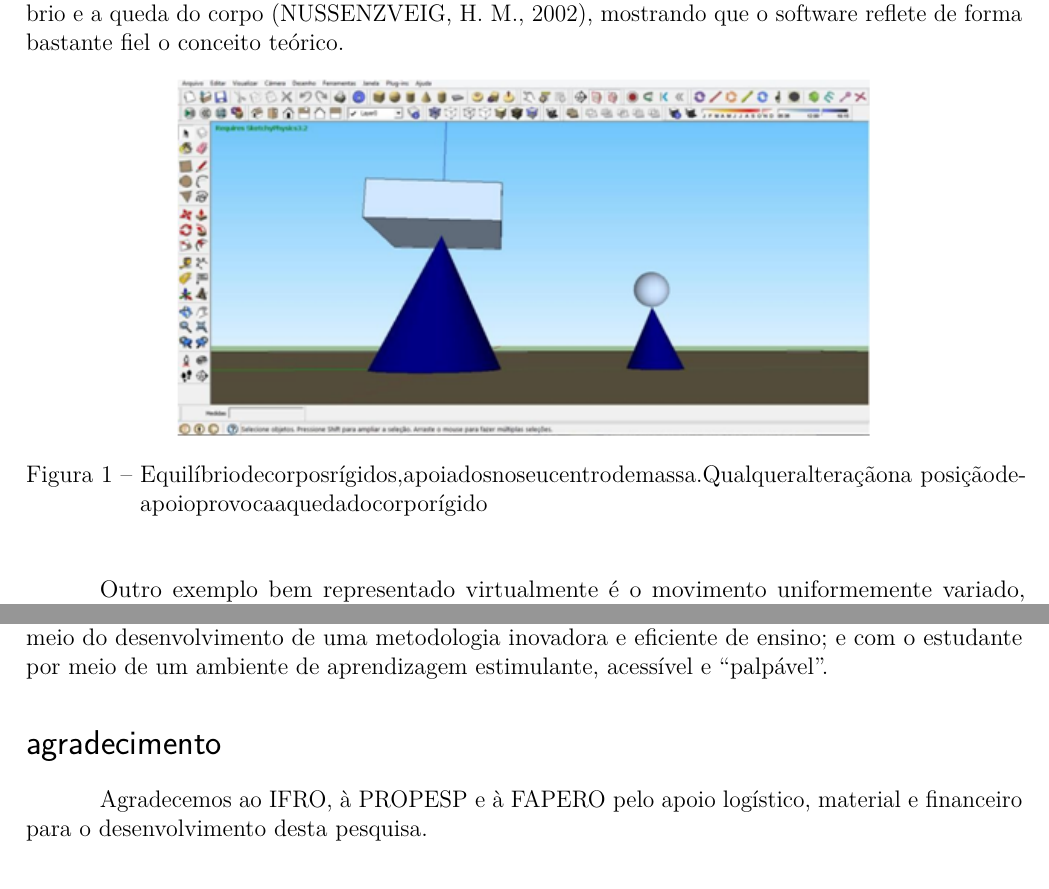
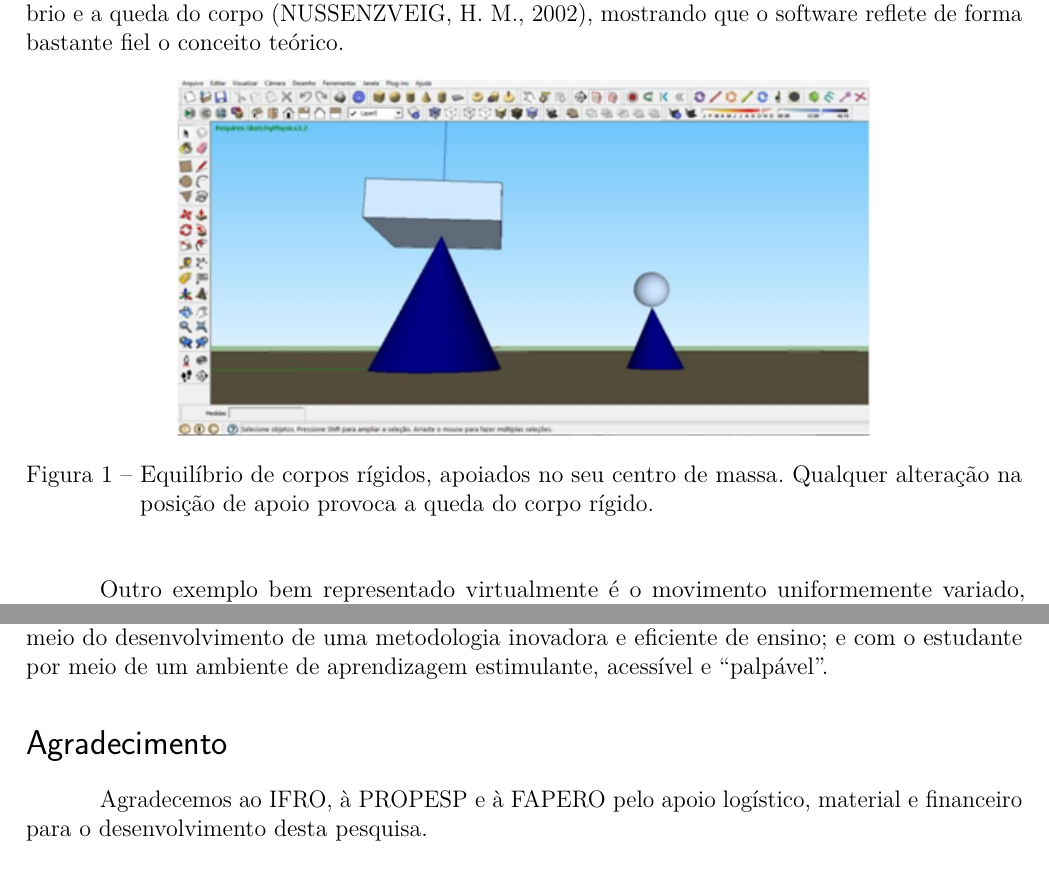
Before and after one commit to ifroariquemes/iv-conpex, a LaTeX thesis (artigos/pip/pip-pg70.tex): two parts of pages 2 and 4 of 4, joined at a grey line, cut so that both start at the same text. Compiled offline with pdfLaTeX.

Commit message:
artigos pip 70 75 revisados

```diff
--- a/artigos/pip/pip-pg70.tex
+++ b/artigos/pip/pip-pg70.tex
@@ -56,7 +56,7 @@ Assim, começamos exemplificando o equilíbrio de diferentes corpos rígidos (Fi
 \begin{figure}[h]
 	\centering
 	\includegraphics[width=0.7\linewidth]{pip-pg70-01}
-	\caption{Equilíbriodecorposrígidos,apoiadosnoseucentrodemassa.Qualqueralteraçãona posiçãodeapoioprovocaaquedadocorporígido}
+	\caption{Equilíbrio de corpos rígidos, apoiados no seu centro de massa. Qualquer alteração na posição de apoio provoca a queda do corpo rígido.}
 	\label{fig:pip-pg70-01}
 \end{figure}
 
@@ -90,9 +90,11 @@ Foram realizadas também outras simulações que se mostraram bem representadas
 	Podemos concluir por meio destes exemplos que o software \textit{SketchUp}, juntamente com o \textit{  plug-in SketchPhysics}, são capazes de modelar e simular de forma satisfatória muitas situações físicas envolvendo corpos rígidos. Assim, é possível simular computacionalmente experimentos físicos que, por meio de um laboratório,demandariamumgrandeinvestimentofinanceiro,tecnológicoede pessoal, mas que de forma virtual podem ser realizados na tela do computador dos discentes, o que torna o método bastante viável. Cite-se, no entanto, que a proposta deste trabalho não é substituir a experimentação pela simulação, mas sim desenvolver uma metodologia de ensino viável para a materialização dos conceitos teóricos quando a experimentação é indisponível ou improdutiva.
 
 	Assim, a modelagem e a simulação contribuem com a atividade do docente em física por meio do desenvolvimento de uma metodologia inovadora e eficiente de ensino; e com o estudante por meio de um ambiente de aprendizagem estimulante, acessível e “palpável”.
-	\section*{agradecimento}
+
+	\section*{Agradecimento}
 
 	Agradecemos ao IFRO, à PROPESP e à FAPERO pelo apoio logístico, material e financeiro para o desenvolvimento desta pesquisa.
+
 	\section*{Instituição de Fomento}
 
 Departamento de Pesquisa, Inovação e Pós-Gradução – IFRO/Campus Cacoal. Pró-Reitoria de Pesquisa, Inovação e Pós-Gradução – IFRO.
```
Also changed, not shown: artigos/pip/pip-pg75.tex (+1 -1 lines), artigos/pip/pip-pg70.tex (2 more changed lines).
